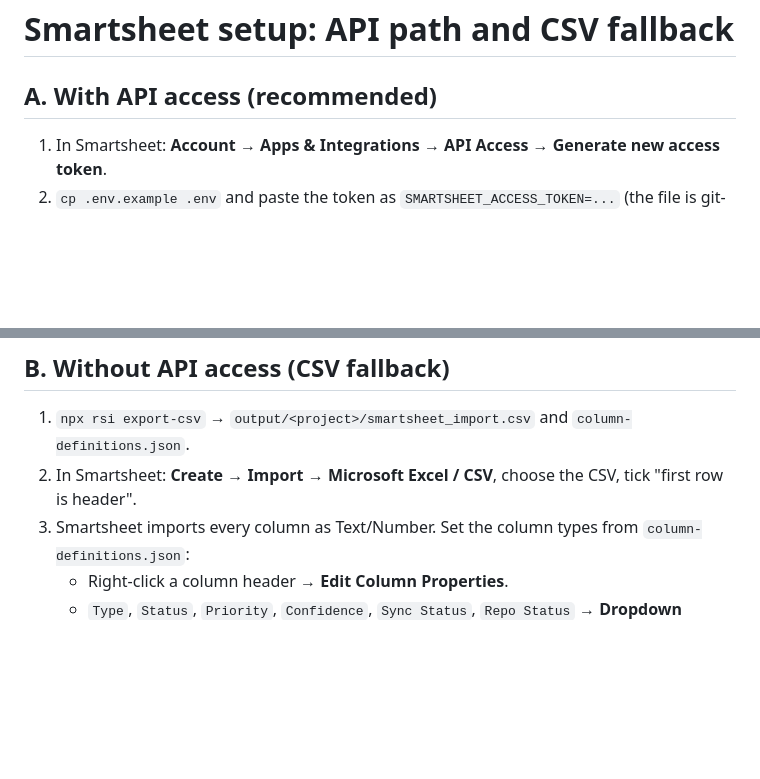
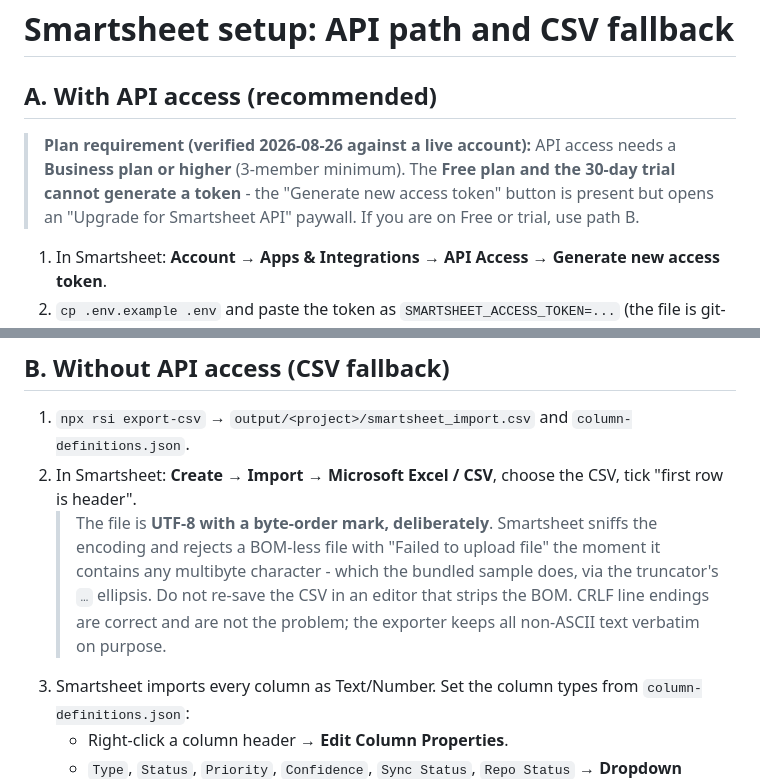
Before and after one commit to Greenmuse123/repo-smartsheet-intel, a Markdown page: docs/smartsheet-import.md, 2 parts joined by grey strips. GitHub-like rendering; blank space fills up the shorter version.

Commit message:
docs(import): record the Business-plan API paywall and the UTF-8 BOM requirement
Both verified against a live Smartsheet account on 2026-08-26. Path A was
silently unusable on Free/trial; path B's file was being rejected for an
encoding reason the doc never mentioned.

Co-Authored-By: claude-flow <ruv@ruv.net>

```diff
--- a/docs/smartsheet-import.md
+++ b/docs/smartsheet-import.md
@@ -1,6 +1,11 @@
 # Smartsheet setup: API path and CSV fallback
 
 ## A. With API access (recommended)
+
+> **Plan requirement (verified 2026-08-26 against a live account):** API access needs a
+> **Business plan or higher** (3-member minimum). The **Free plan and the 30-day trial
+> cannot generate a token** - the "Generate new access token" button is present but opens
+> an "Upgrade for Smartsheet API" paywall. If you are on Free or trial, use path B.
 
 1. In Smartsheet: **Account → Apps & Integrations → API Access → Generate new access token**.
 2. `cp .env.example .env` and paste the token as `SMARTSHEET_ACCESS_TOKEN=...` (the file is git-ignored).
@@ -12,6 +17,11 @@
 
 1. `npx rsi export-csv` → `output/<project>/smartsheet_import.csv` and `column-definitions.json`.
 2. In Smartsheet: **Create → Import → Microsoft Excel / CSV**, choose the CSV, tick "first row is header".
+   > The file is **UTF-8 with a byte-order mark, deliberately**. Smartsheet sniffs the encoding
+   > and rejects a BOM-less file with "Failed to upload file" the moment it contains any
+   > multibyte character - which the bundled sample does, via the truncator's `…` ellipsis.
+   > Do not re-save the CSV in an editor that strips the BOM. CRLF line endings are correct
+   > and are not the problem; the exporter keeps all non-ASCII text verbatim on purpose.
 3. Smartsheet imports every column as Text/Number. Set the column types from `column-definitions.json`:
    - Right-click a column header → **Edit Column Properties**.
    - `Type`, `Status`, `Priority`, `Confidence`, `Sync Status`, `Repo Status` → **Dropdown (Single Select)**, paste the options listed in the JSON.
```
